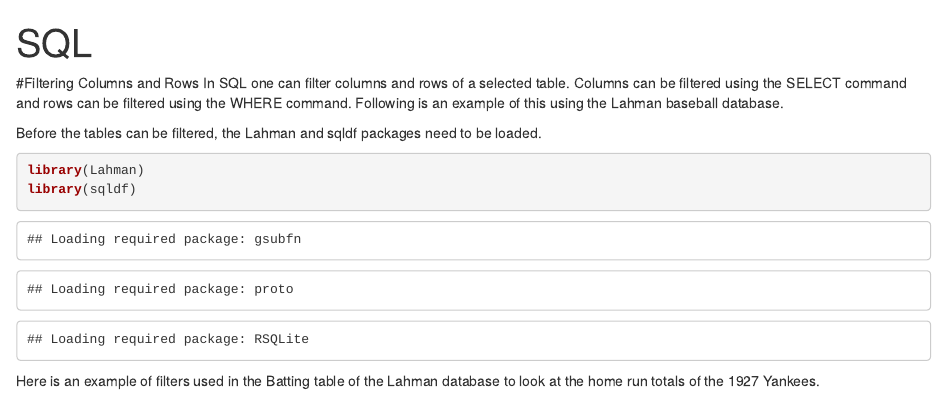
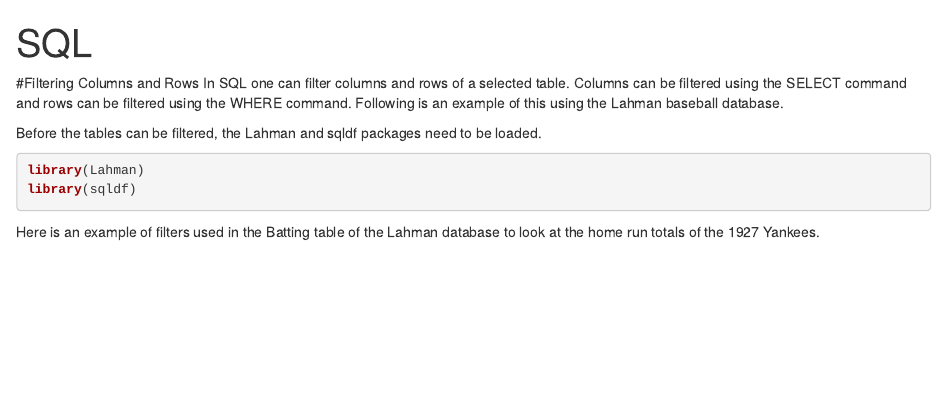
Before and after one commit to cpetru78/website2, an R Markdown document (index.Rmd): the page in a window 1100 px wide, from its top. Rendered offline with R 4.5, knitr and Pandoc, with nearby package versions; some code elsewhere in the file could not run offline.

Commit message:
knitting

````diff
--- a/index.Rmd
+++ b/index.Rmd
@@ -13,7 +13,7 @@ In SQL one can filter columns and rows of a selected table. Columns can be filte
 
 Before the tables can be filtered, the Lahman and sqldf packages need to be loaded.
 
-```{r warning=FALSE}
+```{r warning=FALSE,message=FALSE}
 library(Lahman)
 library(sqldf)
 ```
````
Also changed, not shown: index.html (added).
